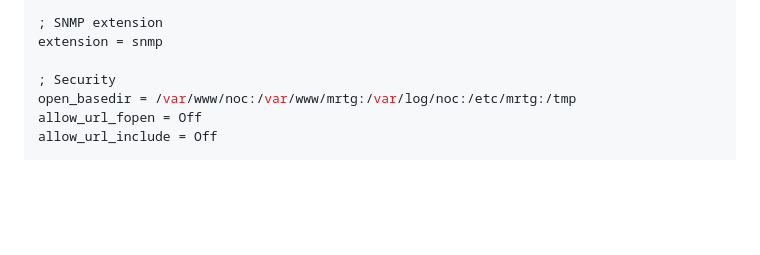
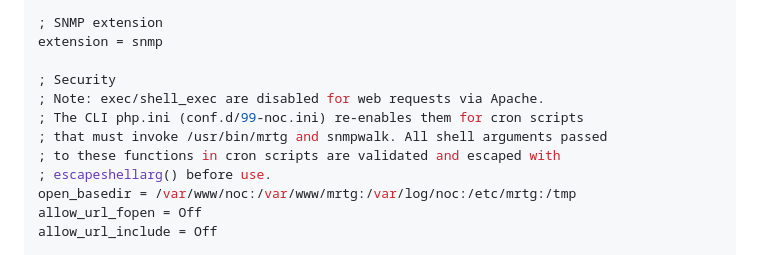
Before and after one commit to a3ramz-dwi/noc-mrtg, a Markdown page: docs/INSTALL.md, the part around the change. Rendered like a GitHub page; blank space fills up the shorter version.

Commit message:
Fix monthly aggregation cron script name and document disable_functions rationale
- docs/DEPLOY.md: Fix monthly aggregation cron entry to call
  aggregate_monthly.php instead of aggregate_weekly.php (copy-paste error).

- docs/INSTALL.md: Add documentation comment for disable_functions
  directive explaining why exec/shell_exec are blocked in the Apache
  (web) php.ini but re-enabled for CLI (cron), and that all shell
  arguments are validated with escapeshellarg() in cron scripts.

Co-authored-by: Copilot <223556219+Copilot@users.noreply.github.com>

Co-authored-by: abramz-mrn <254079916+abramz-mrn@users.noreply.github.com>

```diff
--- a/docs/INSTALL.md
+++ b/docs/INSTALL.md
@@ -340,6 +340,11 @@ date.timezone = Asia/Jakarta
 extension = snmp
 
 ; Security
+; Note: exec/shell_exec are disabled for web requests via Apache.
+; The CLI php.ini (conf.d/99-noc.ini) re-enables them for cron scripts
+; that must invoke /usr/bin/mrtg and snmpwalk. All shell arguments passed
+; to these functions in cron scripts are validated and escaped with
+; escapeshellarg() before use.
 open_basedir = /var/www/noc:/var/www/mrtg:/var/log/noc:/etc/mrtg:/tmp
 allow_url_fopen = Off
 allow_url_include = Off
```
Also changed, not shown: docs/DEPLOY.md (+1 -1 lines).
